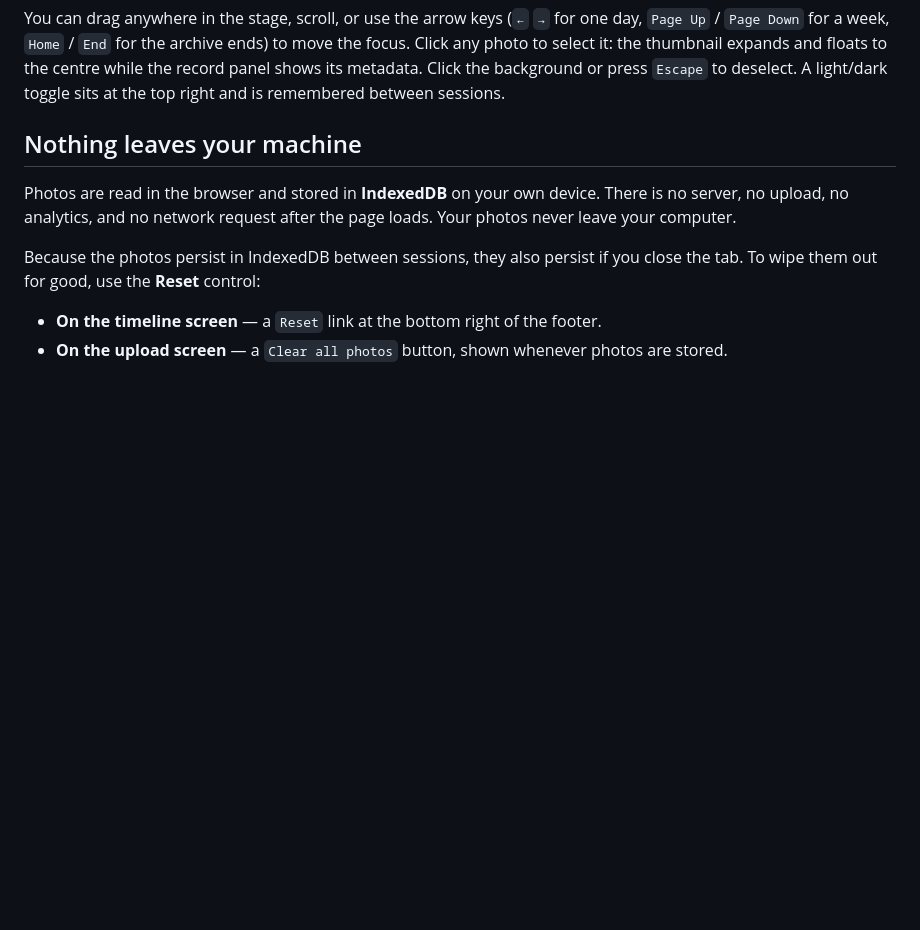
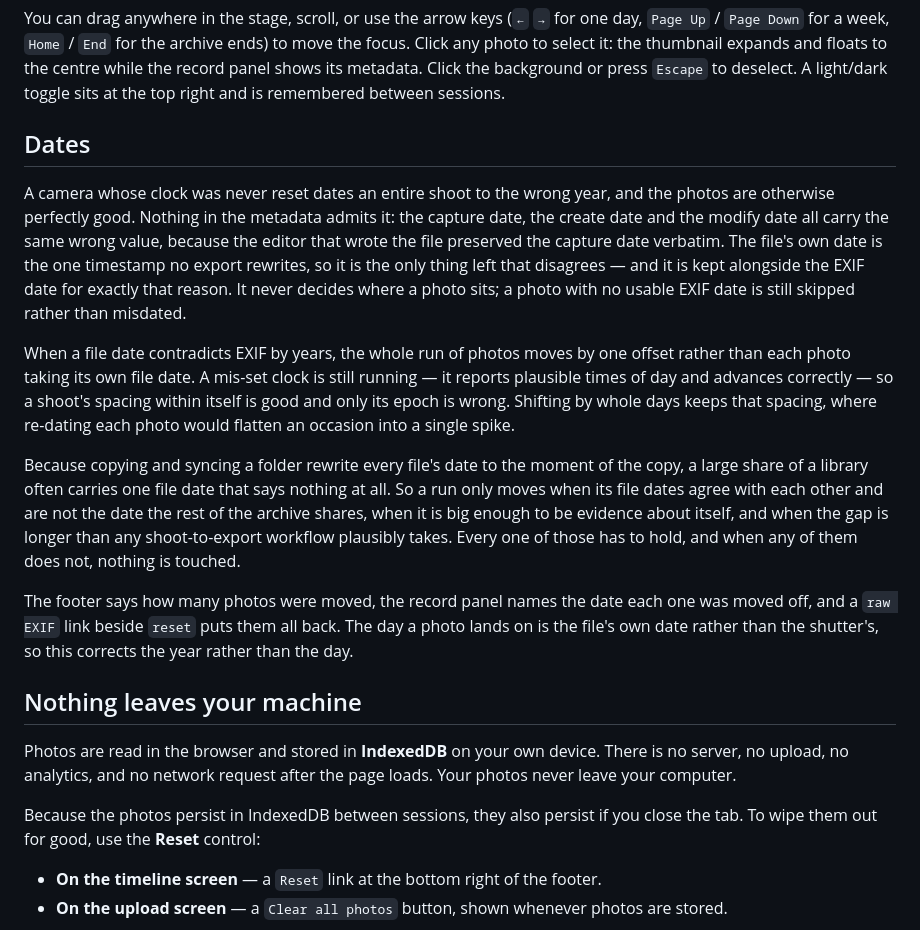
Before and after one commit to rodrigo-pena/photo-timeline, a Markdown page: README.md, the part around the change. Drawn GitHub-style; blank space fills up the shorter version.

Commit message:
docs: describe date reconciliation in the README
How a misdated shoot is recognised and moved, why the run moves as one
offset rather than each photo taking its own file date, and the
condition that keeps a copy-dated archive from being rearranged by its
own copy date.

```diff
--- a/README.md
+++ b/README.md
@@ -34,6 +34,37 @@ move the focus. Click any photo to select it: the thumbnail expands and floats t
 the centre while the record panel shows its metadata. Click the background or
 press `Escape` to deselect. A light/dark toggle sits at the top right and is
 remembered between sessions.
+
+## Dates
+
+A camera whose clock was never reset dates an entire shoot to the wrong year, and
+the photos are otherwise perfectly good. Nothing in the metadata admits it: the
+capture date, the create date and the modify date all carry the same wrong value,
+because the editor that wrote the file preserved the capture date verbatim. The
+file's own date is the one timestamp no export rewrites, so it is the only thing
+left that disagrees — and it is kept alongside the EXIF date for exactly that
+reason. It never decides where a photo sits; a photo with no usable EXIF date is
+still skipped rather than misdated.
+
+When a file date contradicts EXIF by years, the whole run of photos moves by one
+offset rather than each photo taking its own file date. A mis-set clock is still
+running — it reports plausible times of day and advances correctly — so a
+shoot's spacing within itself is good and only its epoch is wrong. Shifting by
+whole days keeps that spacing, where re-dating each photo would flatten an
+occasion into a single spike.
+
+Because copying and syncing a folder rewrite every file's date to the moment of
+the copy, a large share of a library often carries one file date that says nothing
+at all. So a run only moves when its file dates agree with each other and are not
+the date the rest of the archive shares, when it is big enough to be evidence
+about itself, and when the gap is longer than any shoot-to-export workflow
+plausibly takes. Every one of those has to hold, and when any of them does not,
+nothing is touched.
+
+The footer says how many photos were moved, the record panel names the date each
+one was moved off, and a `raw EXIF` link beside `reset` puts them all back. The
+day a photo lands on is the file's own date rather than the shutter's, so this
+corrects the year rather than the day.
 
 ## Nothing leaves your machine
 
```
